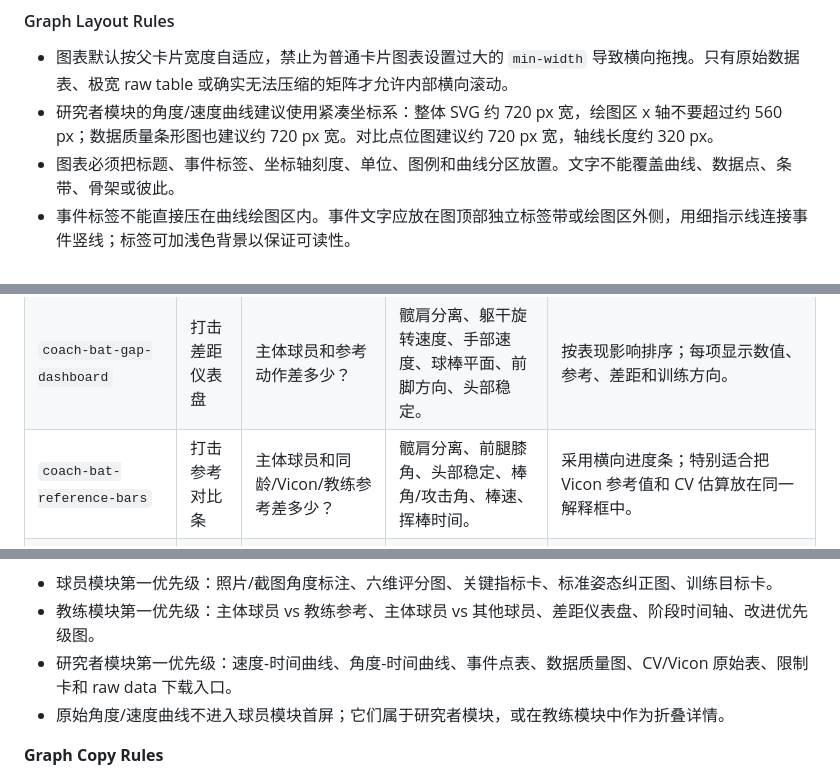
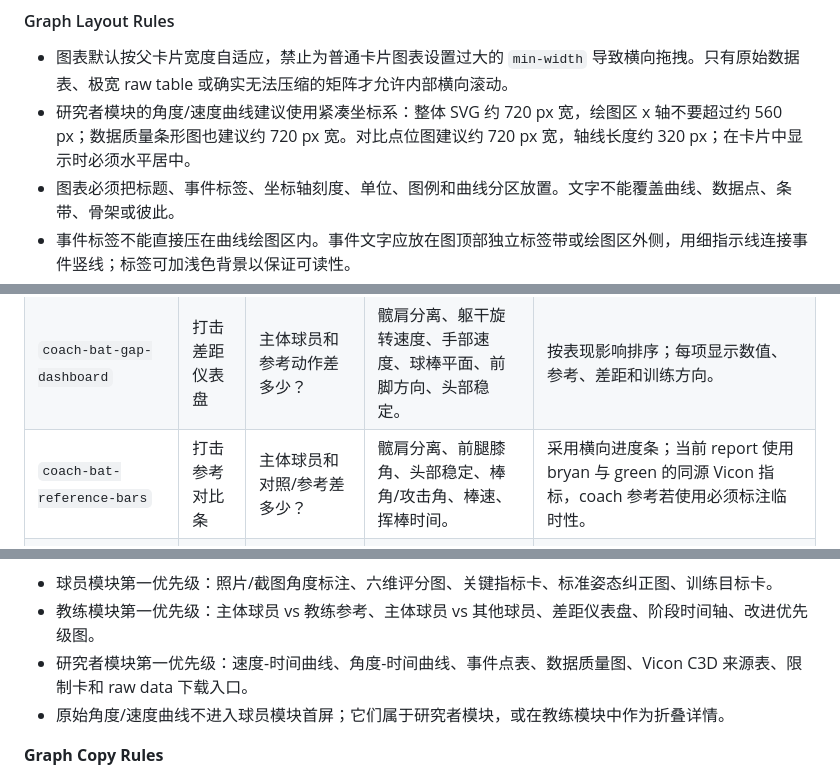
Before and after one commit to zhiwei531/baseball-analysis, a Markdown page: DESIGN.md, 3 parts joined by grey strips. Drawn GitHub-style.

```diff
--- a/DESIGN.md
+++ b/DESIGN.md
@@ -419,7 +420,7 @@ HTML 报告可以有折叠详情、视频播放、模型动态展示和导出按
 
 #### Graph Layout Rules
 - 图表默认按父卡片宽度自适应，禁止为普通卡片图表设置过大的 `min-width` 导致横向拖拽。只有原始数据表、极宽 raw table 或确实无法压缩的矩阵才允许内部横向滚动。
-- 研究者模块的角度/速度曲线建议使用紧凑坐标系：整体 SVG 约 720 px 宽，绘图区 x 轴不要超过约 560 px；数据质量条形图也建议约 720 px 宽。对比点位图建议约 720 px 宽，轴线长度约 320 px。
+- 研究者模块的角度/速度曲线建议使用紧凑坐标系：整体 SVG 约 720 px 宽，绘图区 x 轴不要超过约 560 px；数据质量条形图也建议约 720 px 宽。对比点位图建议约 720 px 宽，轴线长度约 320 px；在卡片中显示时必须水平居中。
 - 图表必须把标题、事件标签、坐标轴刻度、单位、图例和曲线分区放置。文字不能覆盖曲线、数据点、条带、骨架或彼此。
 - 事件标签不能直接压在曲线绘图区内。事件文字应放在图顶部独立标签带或绘图区外侧，用细指示线连接事件竖线；标签可加浅色背景以保证可读性。
 - y 轴单位与 y 轴刻度必须分离。长单位如“公里/小时”不能与刻度数值重叠；必要时增大左边距、把单位放到刻度上方，并给刻度文字加白底隔离。
@@ -587,7 +588,7 @@ HTML 报告可以有折叠详情、视频播放、模型动态展示和导出按
 |---|---|---|---|---|
 | `coach-bat-player-comparison` | 打击队员对比图 | 主体球员的挥棒速度、稳定性和节奏在队内如何？ | 主体球员、其他球员、教练参考同一 3D/球棒 proxy 口径。 | 优先使用同一指标一条横轴、不同颜色点展示样本位置；光学或建议参考用黑色竖线。x 轴不要过长，标签放在轴线右侧独立列，避免压到点。 |
 | `coach-bat-gap-dashboard` | 打击差距仪表盘 | 主体球员和参考动作差多少？ | 髋肩分离、躯干旋转速度、手部速度、球棒平面、前脚方向、头部稳定。 | 按表现影响排序；每项显示数值、参考、差距和训练方向。 |
-| `coach-bat-reference-bars` | 打击参考对比条 | 主体球员和同龄/Vicon/教练参考差多少？ | 髋肩分离、前腿膝角、头部稳定、棒角/攻击角、棒速、挥棒时间。 | 采用横向进度条；特别适合把 Vicon 参考值和 CV 估算放在同一解释框中。 |
+| `coach-bat-reference-bars` | 打击参考对比条 | 主体球员和对照/参考差多少？ | 髋肩分离、前腿膝角、头部稳定、棒角/攻击角、棒速、挥棒时间。 | 采用横向进度条；当前 report 使用 bryan 与 green 的同源 Vicon 指标，coach 参考若使用必须标注临时性。 |
 | `coach-bat-swing-sequence` | 打击阶段时间轴 | 准备、启动、落脚、击球、随挥的节奏是否合理？ | 打击事件点和阶段持续时间。 | 时间轴必须独立于投球事件；不要使用 FC/MER/BR 投球标签。 |
 | `coach-bat-swing-plane` | 挥棒平面与击球区图 | 球棒进入击球区是否稳定？ | 球棒轨迹、手部轨迹 proxy、击球点 proxy。 | 展示主体球员 vs 参考轨迹；如果缺球棒 marker，明确写“手部 proxy”。 |
 | `coach-bat-intervention-map` | 打击改进优先级图 | 教练应该先改稳定性、节奏还是旋转速度？ | 差距大小、动作阶段、训练可改性综合排序。 | 输出 3 个训练优先级，每个优先级连接到 drills 和复测指标。 |
@@ -623,7 +624,7 @@ HTML 报告可以有折叠详情、视频播放、模型动态展示和导出按
 **Graph Priority**
 - 球员模块第一优先级：照片/截图角度标注、六维评分图、关键指标卡、标准姿态纠正图、训练目标卡。
 - 教练模块第一优先级：主体球员 vs 教练参考、主体球员 vs 其他球员、差距仪表盘、阶段时间轴、改进优先级图。
-- 研究者模块第一优先级：速度-时间曲线、角度-时间曲线、事件点表、数据质量图、CV/Vicon 原始表、限制卡和 raw data 下载入口。
+- 研究者模块第一优先级：速度-时间曲线、角度-时间曲线、事件点表、数据质量图、Vicon C3D 来源表、限制卡和 raw data 下载入口。
 - 原始角度/速度曲线不进入球员模块首屏；它们属于研究者模块，或在教练模块中作为折叠详情。
 
 **Graph Copy Rules**
```
Also changed, not shown: other parts of DESIGN.md (+15 -14 lines), REPORT_README.md (+8 -0 lines).
